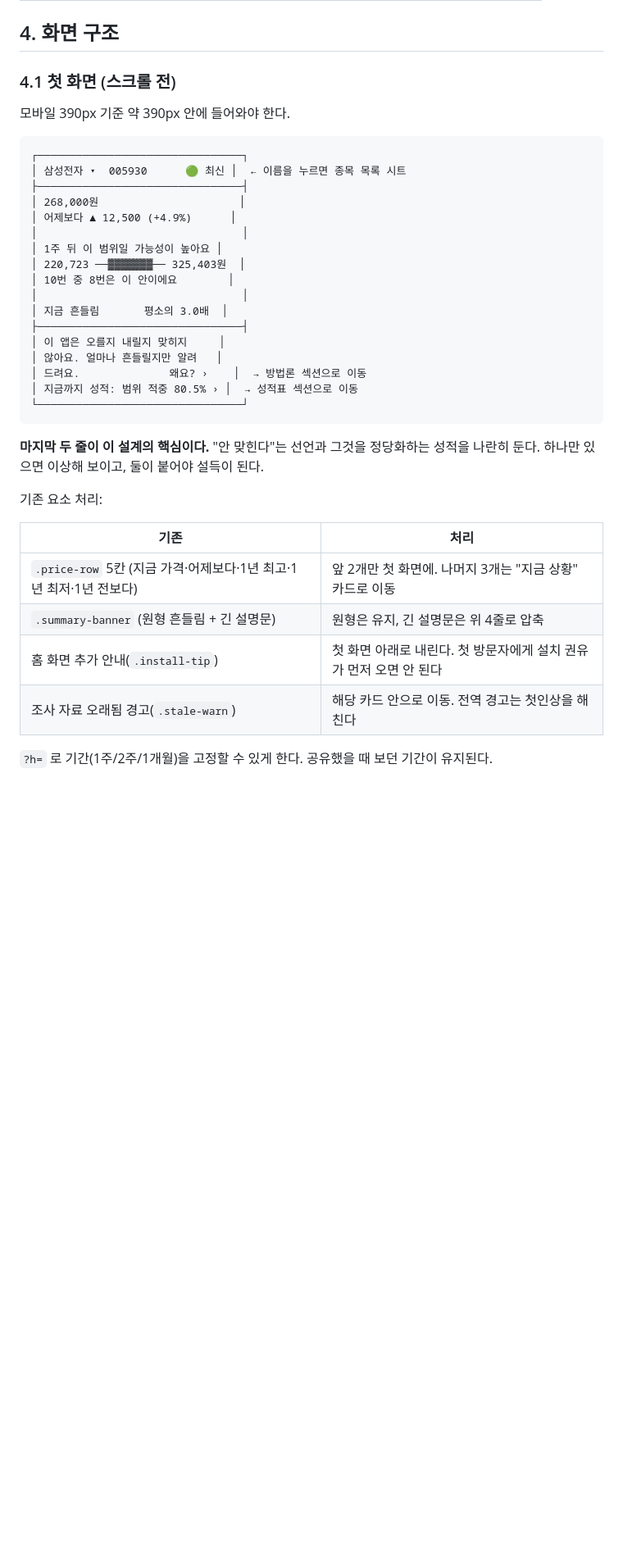
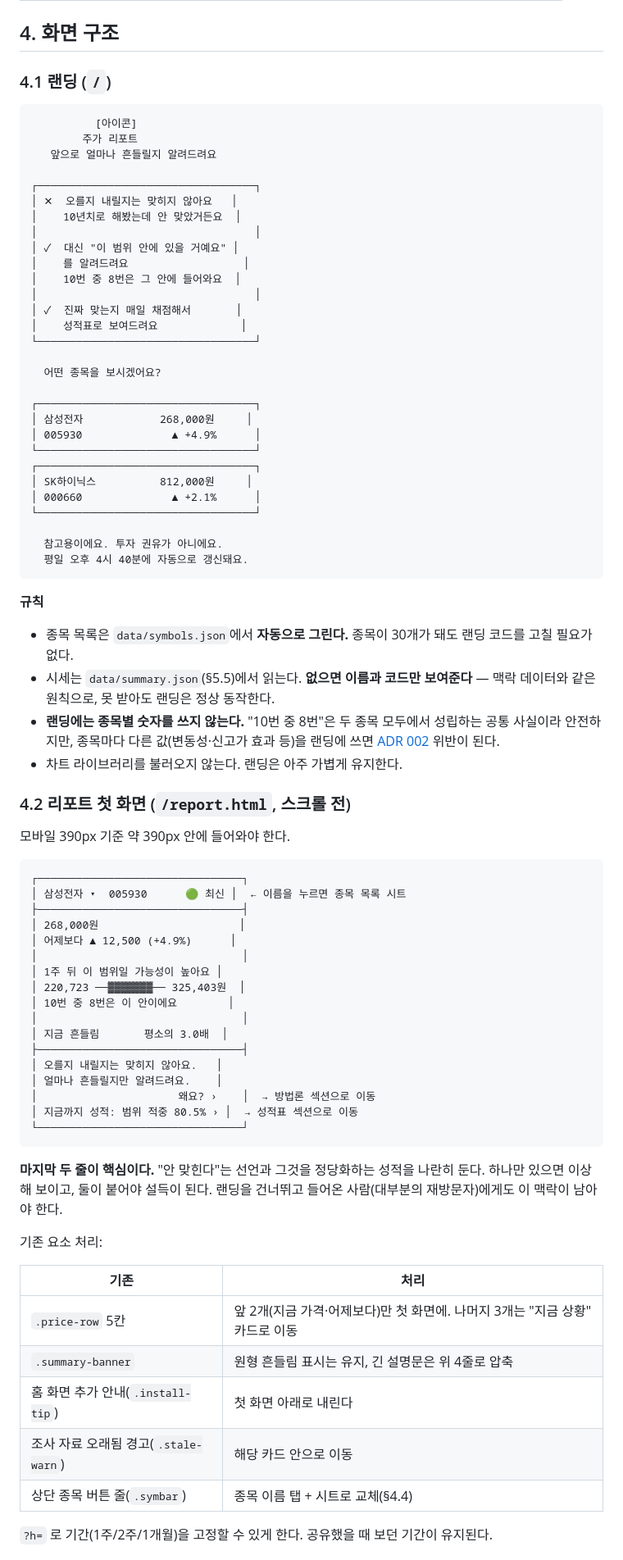
Before and after one commit to bigwavecto/bigwave-stock, a Markdown page: docs/specs/2026-08-14-report-page-redesign.md, the part around one of its changes. Shown at 82% size. Drawn GitHub-style; blank space fills up the shorter version.

````diff
--- a/docs/specs/2026-08-14-report-page-redesign.md
+++ b/docs/specs/2026-08-14-report-page-redesign.md
@@ -55,7 +54,52 @@
 
 ## 4. 화면 구조
 
-### 4.1 첫 화면 (스크롤 전)
+### 4.1 랜딩 (`/`)
+
+```
+          [아이콘]
+        주가 리포트
+   앞으로 얼마나 흔들릴지 알려드려요
+
+┌──────────────────────────────────┐
+│ ✕  오를지 내릴지는 맞히지 않아요   │
+│    10년치로 해봤는데 안 맞았거든요  │
+│                                  │
+│ ✓  대신 "이 범위 안에 있을 거예요" │
+│    를 알려드려요                  │
+│    10번 중 8번은 그 안에 들어와요  │
+│                                  │
+│ ✓  진짜 맞는지 매일 채점해서       │
+│    성적표로 보여드려요             │
+└──────────────────────────────────┘
+
+  어떤 종목을 보시겠어요?
+
+┌──────────────────────────────────┐
+│ 삼성전자            268,000원     │
+│ 005930              ▲ +4.9%      │
+└──────────────────────────────────┘
+┌──────────────────────────────────┐
+│ SK하이닉스          812,000원     │
+│ 000660              ▲ +2.1%      │
+└──────────────────────────────────┘
+
+  참고용이에요. 투자 권유가 아니에요.
+  평일 오후 4시 40분에 자동으로 갱신돼요.
+```
+
+**규칙**
+
+- 종목 목록은 `data/symbols.json`에서 **자동으로 그린다.**
+  종목이 30개가 돼도 랜딩 코드를 고칠 필요가 없다.
+- 시세는 `data/summary.json`(§5.5)에서 읽는다. **없으면 이름과 코드만 보여준다** —
+  맥락 데이터와 같은 원칙으로, 못 받아도 랜딩은 정상 동작한다.
+- **랜딩에는 종목별 숫자를 쓰지 않는다.** "10번 중 8번"은 두 종목 모두에서
+  성립하는 공통 사실이라 안전하지만, 종목마다 다른 값(변동성·신고가 효과 등)을
+  랜딩에 쓰면 [ADR 002](../adr/002-per-symbol-constants.md) 위반이 된다.
+- 차트 라이브러리를 불러오지 않는다. 랜딩은 아주 가볍게 유지한다.
+
+### 4.2 리포트 첫 화면 (`/report.html`, 스크롤 전)
 
 모바일 390px 기준 약 390px 안에 들어와야 한다.
 
@@ -72,24 +116,26 @@
 │                                │
 │ 지금 흔들림       평소의 3.0배  │
 ├────────────────────────────────┤
-│ 이 앱은 오를지 내릴지 맞히지     │
-│ 않아요. 얼마나 흔들릴지만 알려   │
-│ 드려요.              왜요? ›    │  → 방법론 섹션으로 이동
+│ 오를지 내릴지는 맞히지 않아요.   │
+│ 얼마나 흔들릴지만 알려드려요.    │
+│                      왜요? ›    │  → 방법론 섹션으로 이동
 │ 지금까지 성적: 범위 적중 80.5% › │  → 성적표 섹션으로 이동
 └────────────────────────────────┘
 ```
 
-**마지막 두 줄이 이 설계의 핵심이다.** "안 맞힌다"는 선언과 그것을 정당화하는 성적을
-나란히 둔다. 하나만 있으면 이상해 보이고, 둘이 붙어야 설득이 된다.
+**마지막 두 줄이 핵심이다.** "안 맞힌다"는 선언과 그것을 정당화하는 성적을 나란히 둔다.
+하나만 있으면 이상해 보이고, 둘이 붙어야 설득이 된다.
+랜딩을 건너뛰고 들어온 사람(대부분의 재방문자)에게도 이 맥락이 남아야 한다.
 
 기존 요소 처리:
 
 | 기존 | 처리 |
 |---|---|
-| `.price-row` 5칸 (지금 가격·어제보다·1년 최고·1년 최저·1년 전보다) | 앞 2개만 첫 화면에. 나머지 3개는 "지금 상황" 카드로 이동 |
-| `.summary-banner` (원형 흔들림 + 긴 설명문) | 원형은 유지, 긴 설명문은 위 4줄로 압축 |
-| 홈 화면 추가 안내(`.install-tip`) | 첫 화면 아래로 내린다. 첫 방문자에게 설치 권유가 먼저 오면 안 된다 |
-| 조사 자료 오래됨 경고(`.stale-warn`) | 해당 카드 안으로 이동. 전역 경고는 첫인상을 해친다 |
+| `.price-row` 5칸 | 앞 2개(지금 가격·어제보다)만 첫 화면에. 나머지 3개는 "지금 상황" 카드로 이동 |
+| `.summary-banner` | 원형 흔들림 표시는 유지, 긴 설명문은 위 4줄로 압축 |
+| 홈 화면 추가 안내(`.install-tip`) | 첫 화면 아래로 내린다 |
+| 조사 자료 오래됨 경고(`.stale-warn`) | 해당 카드 안으로 이동 |
+| 상단 종목 버튼 줄(`.symbar`) | 종목 이름 탭 + 시트로 교체(§4.4) |
 
 `?h=` 로 기간(1주/2주/1개월)을 고정할 수 있게 한다. 공유했을 때 보던 기간이 유지된다.
 
````
Also changed, not shown: other parts of docs/specs/2026-08-14-report-page-redesign.md (+141 -96 lines).
